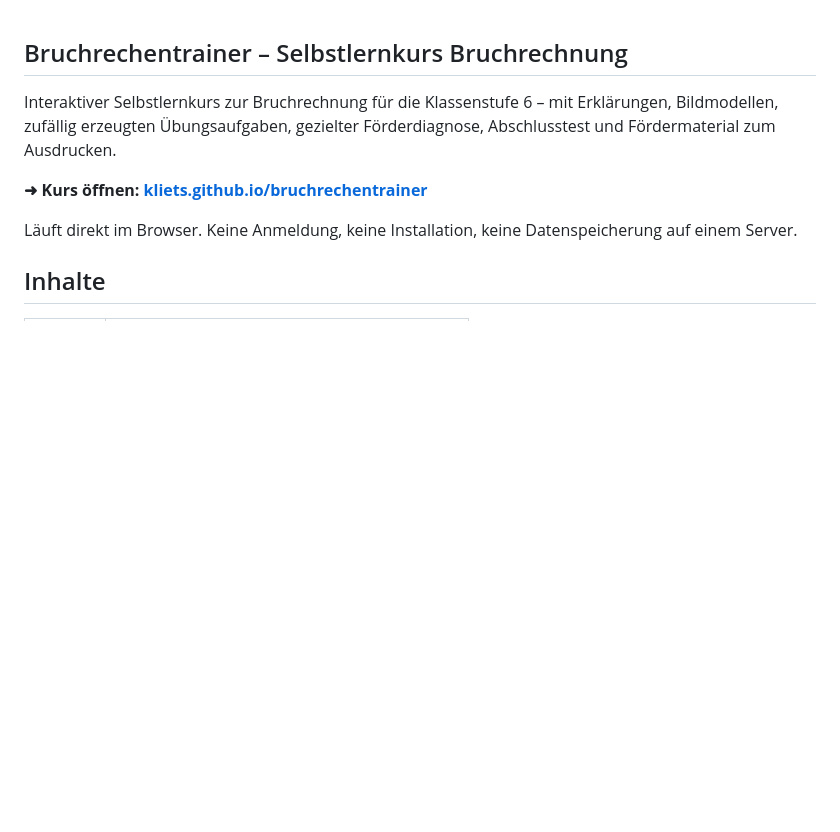
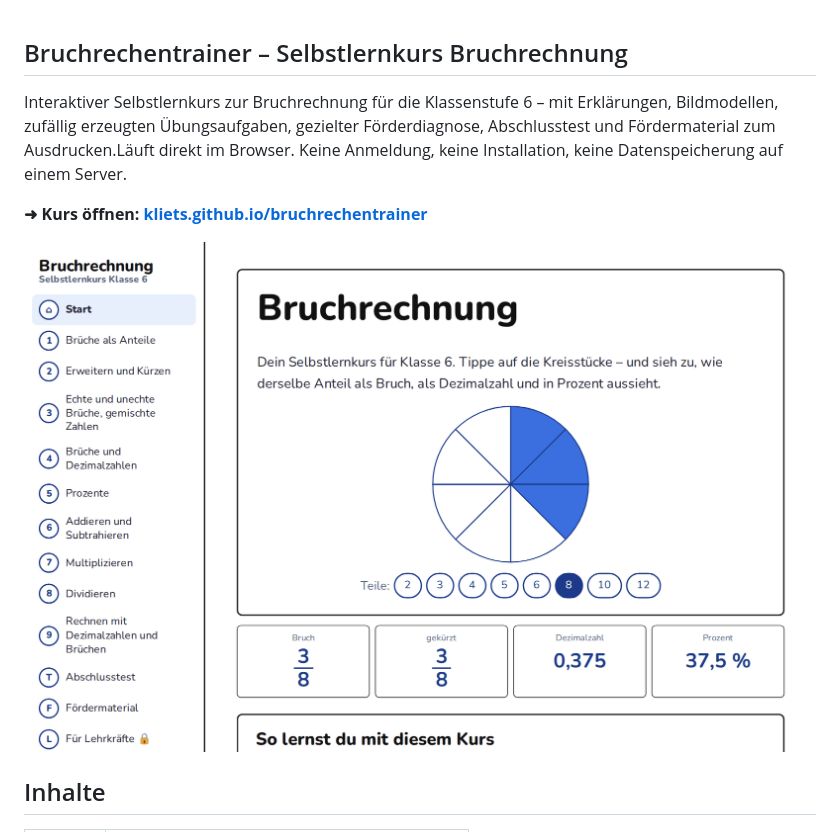
Before and after one commit to kliets/bruchrechentrainer, a Markdown page: README.md, the part around the change. Rendered like a GitHub page; blank space fills up the shorter version.

```diff
--- a/README.md
+++ b/README.md
@@ -1,10 +1,10 @@
 ## Bruchrechentrainer – Selbstlernkurs Bruchrechnung
 
-Interaktiver Selbstlernkurs zur Bruchrechnung für die Klassenstufe 6 – mit Erklärungen, Bildmodellen, zufällig erzeugten Übungsaufgaben, gezielter Förderdiagnose, Abschlusstest und Fördermaterial zum Ausdrucken.
+Interaktiver Selbstlernkurs zur Bruchrechnung für die Klassenstufe 6 – mit Erklärungen, Bildmodellen, zufällig erzeugten Übungsaufgaben, gezielter Förderdiagnose, Abschlusstest und Fördermaterial zum Ausdrucken.Läuft direkt im Browser. Keine Anmeldung, keine Installation, keine Datenspeicherung auf einem Server.
 
 **➜ Kurs öffnen: [kliets.github.io/bruchrechentrainer](https://kliets.github.io/bruchrechentrainer/)**
 
-Läuft direkt im Browser. Keine Anmeldung, keine Installation, keine Datenspeicherung auf einem Server.
+![](screenshots/01-start.png)
 
 ## Inhalte
 
```
